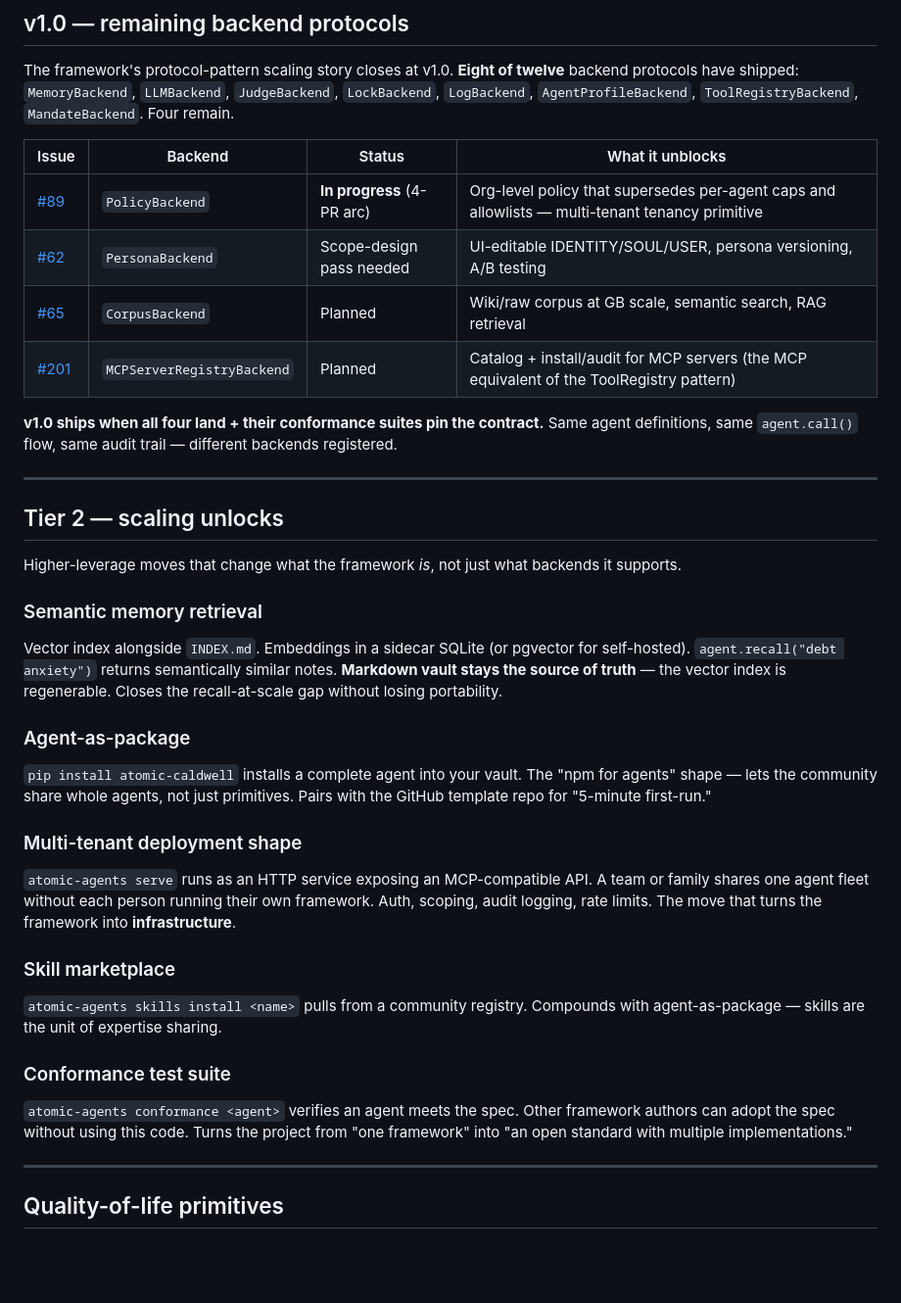
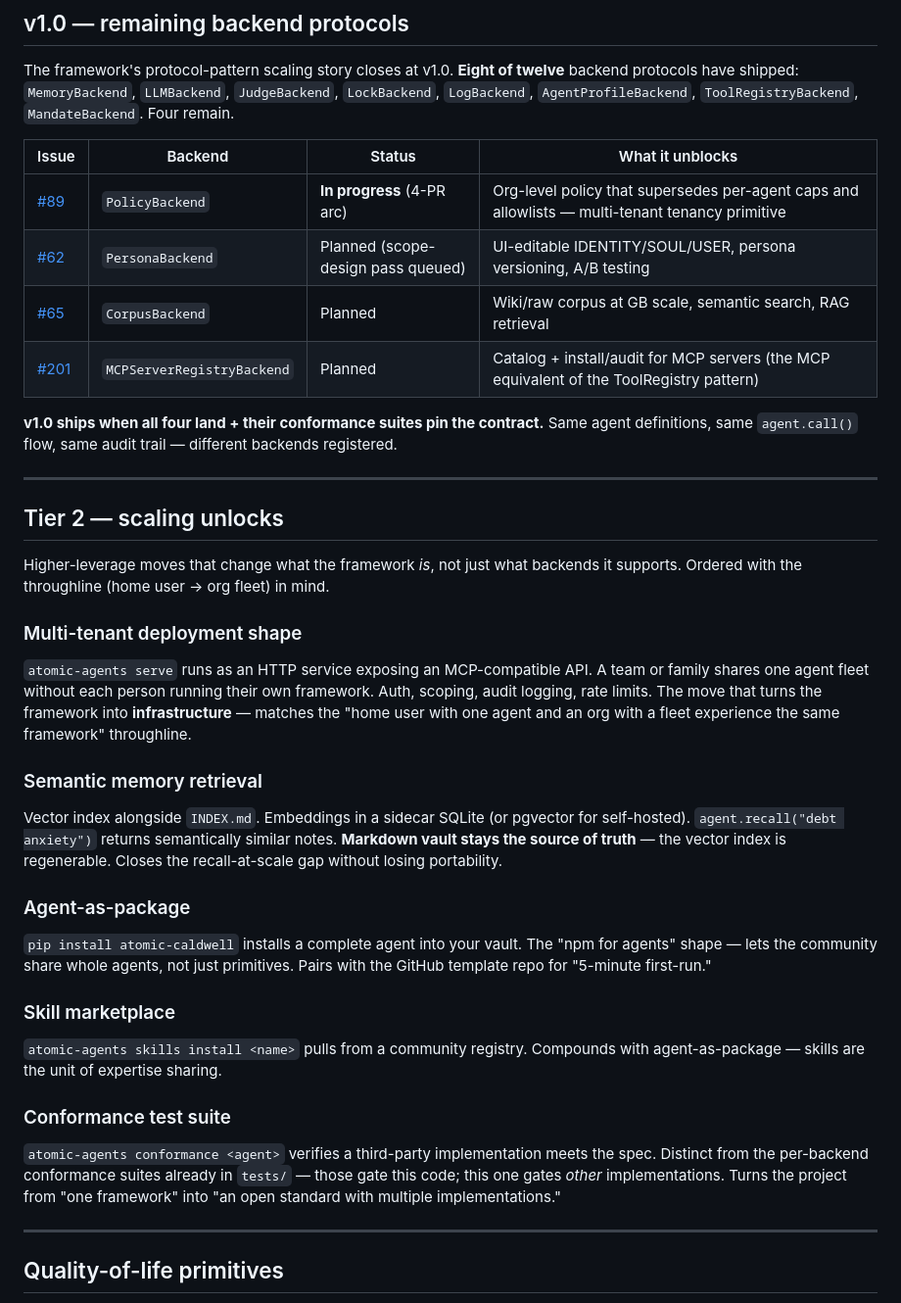
Before and after one commit to dep0we/atomic-agents-stack, a Markdown page: ROADMAP.md, the part around the change. Shown at 98% size. GitHub-like rendering; blank space fills up the shorter version.

```diff
--- a/ROADMAP.md
+++ b/ROADMAP.md
@@ -13,7 +13,7 @@ The framework's protocol-pattern scaling story closes at v1.0. **Eight of twelve
 | Issue | Backend | Status | What it unblocks |
 |-------|---------|--------|------------------|
 | [#89](https://github.com/dep0we/atomic-agents-stack/issues/89) | `PolicyBackend` | **In progress** (4-PR arc) | Org-level policy that supersedes per-agent caps and allowlists — multi-tenant tenancy primitive |
-| [#62](https://github.com/dep0we/atomic-agents-stack/issues/62) | `PersonaBackend` | Scope-design pass needed | UI-editable IDENTITY/SOUL/USER, persona versioning, A/B testing |
+| [#62](https://github.com/dep0we/atomic-agents-stack/issues/62) | `PersonaBackend` | Planned (scope-design pass queued) | UI-editable IDENTITY/SOUL/USER, persona versioning, A/B testing |
 | [#65](https://github.com/dep0we/atomic-agents-stack/issues/65) | `CorpusBackend` | Planned | Wiki/raw corpus at GB scale, semantic search, RAG retrieval |
 | [#201](https://github.com/dep0we/atomic-agents-stack/issues/201) | `MCPServerRegistryBackend` | Planned | Catalog + install/audit for MCP servers (the MCP equivalent of the ToolRegistry pattern) |
 
@@ -23,7 +23,11 @@ The framework's protocol-pattern scaling story closes at v1.0. **Eight of twelve
 
 ## Tier 2 — scaling unlocks
 
-Higher-leverage moves that change what the framework *is*, not just what backends it supports.
+Higher-leverage moves that change what the framework *is*, not just what backends it supports. Ordered with the throughline (home user → org fleet) in mind.
+
+### Multi-tenant deployment shape
+
+`atomic-agents serve` runs as an HTTP service exposing an MCP-compatible API. A team or family shares one agent fleet without each person running their own framework. Auth, scoping, audit logging, rate limits. The move that turns the framework into **infrastructure** — matches the "home user with one agent and an org with a fleet experience the same framework" throughline.
 
 ### Semantic memory retrieval
 
@@ -33,17 +37,13 @@ Vector index alongside `INDEX.md`. Embeddings in a sidecar SQLite (or pgvector f
 
 `pip install atomic-caldwell` installs a complete agent into your vault. The "npm for agents" shape — lets the community share whole agents, not just primitives. Pairs with the GitHub template repo for "5-minute first-run."
 
-### Multi-tenant deployment shape
-
-`atomic-agents serve` runs as an HTTP service exposing an MCP-compatible API. A team or family shares one agent fleet without each person running their own framework. Auth, scoping, audit logging, rate limits. The move that turns the framework into **infrastructure**.
-
 ### Skill marketplace
 
 `atomic-agents skills install <name>` pulls from a community registry. Compounds with agent-as-package — skills are the unit of expertise sharing.
 
 ### Conformance test suite
 
-`atomic-agents conformance <agent>` verifies an agent meets the spec. Other framework authors can adopt the spec without using this code. Turns the project from "one framework" into "an open standard with multiple implementations."
+`atomic-agents conformance <agent>` verifies a third-party implementation meets the spec. Distinct from the per-backend conformance suites already in `tests/` — those gate this code; this one gates *other* implementations. Turns the project from "one framework" into "an open standard with multiple implementations."
 
 ---
 
```
Also changed, not shown: README.md (+12 -12 lines).
